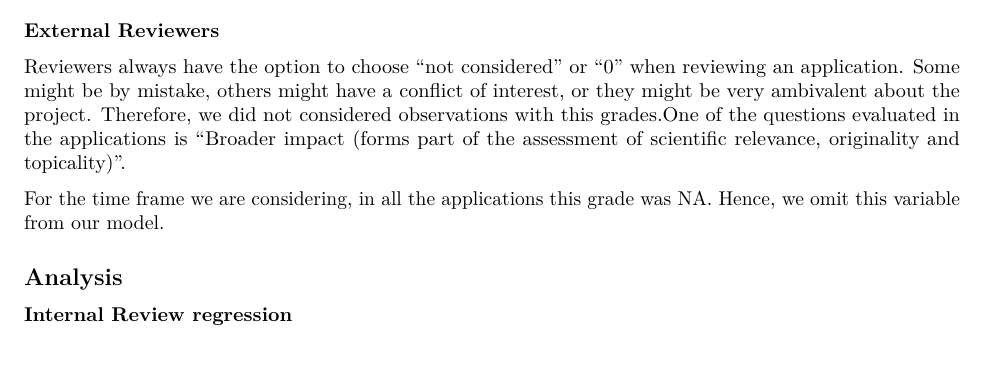
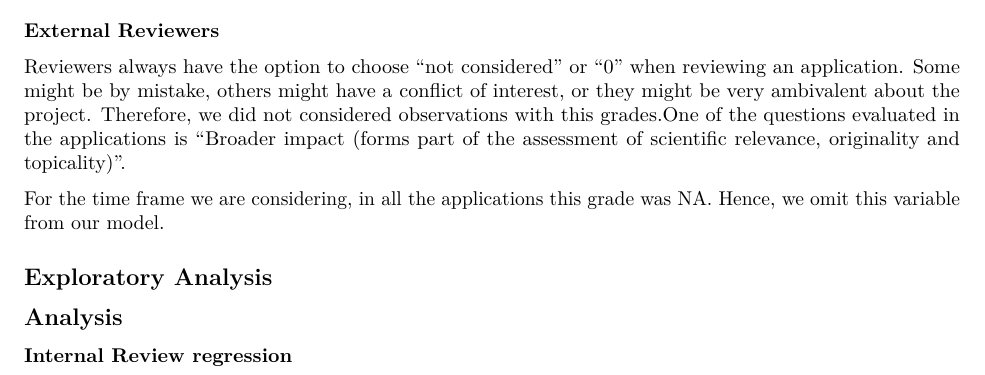
Before and after one commit to lobray/stats-lab-snsf, an R Markdown document (Report.Rmd): part of page 3 of 3, cut so that both start at the same text. Rendered offline with R 4.5, knitr and Pandoc, then LaTeX, with nearby package versions; some code elsewhere in the file could not run offline.

Commit message:
New line

```diff
--- a/Report.Rmd
+++ b/Report.Rmd
@@ -107,7 +107,7 @@ Reviewers always have the option to choose “not considered” or "0" when revi
 
 For the time frame we are considering, in all the applications this grade was NA. Hence, we omit this variable from our model.
 
-
+## Exploratory Analysis
 
 ## Analysis
 
```
